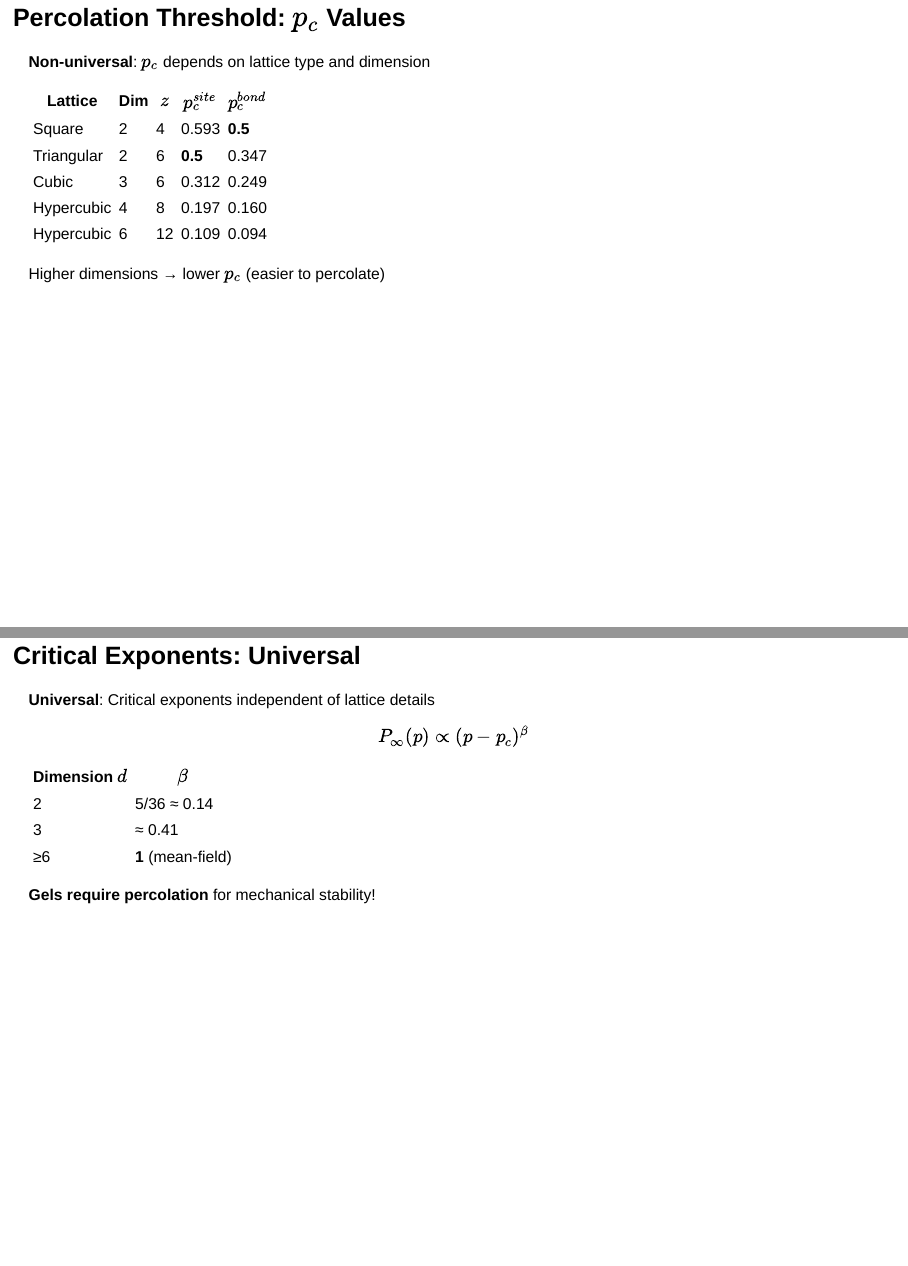
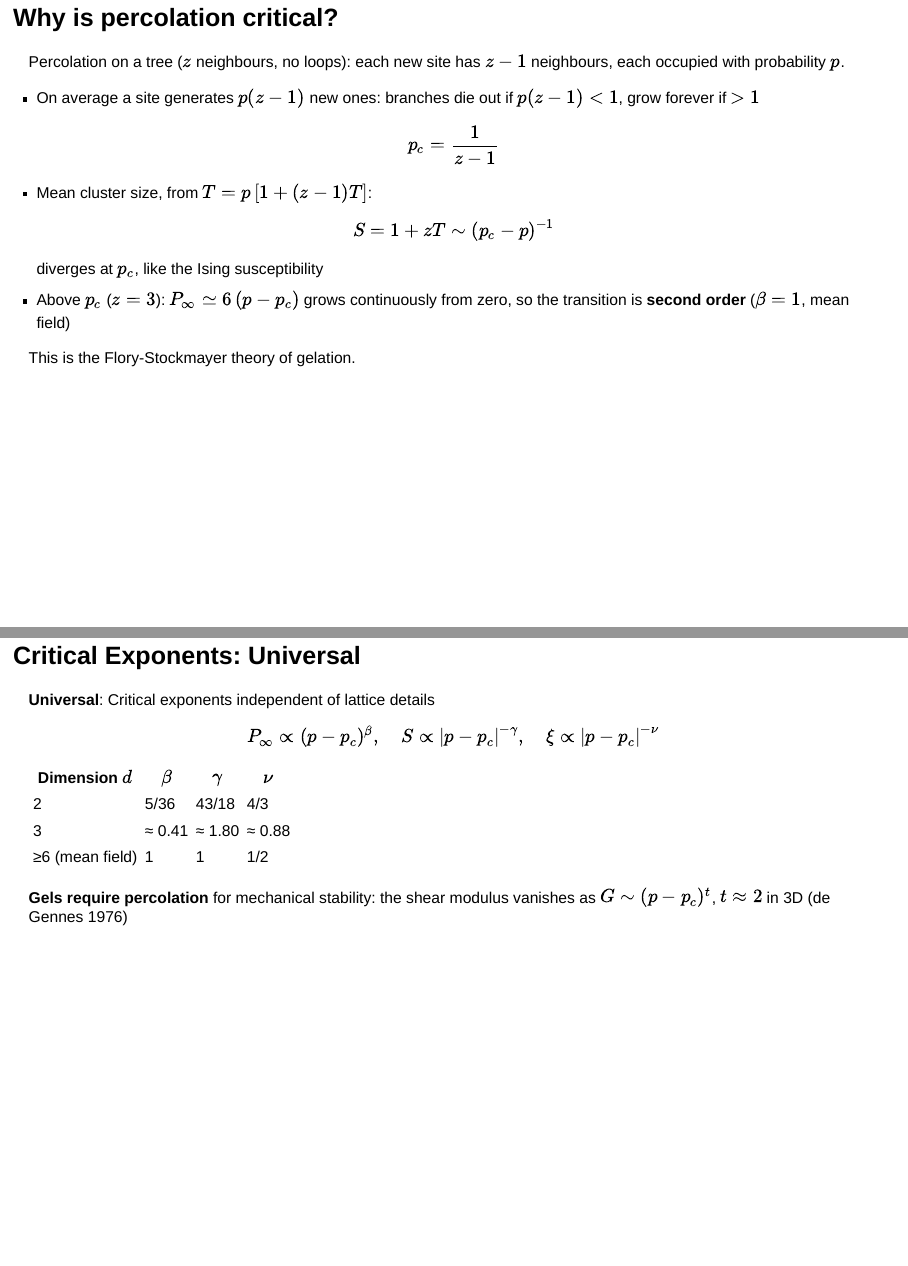
Before and after one commit to FTurci/course-disordered-matter-slides, a Quarto document (present/soft-matter_gels.qmd): pages 8 and 9 of 21 before the commit and pages 8 and 10 of 22 after it, joined at a grey line. Rendered offline with R 4.5, knitr and Pandoc in place of Quarto, with nearby package versions; drawn as Slidy slides in place of the format the file asks for.

Commit message:
Gels: why percolation is critical (Bethe lattice), exponents table with gamma and nu, D_f from beta/nu, gel modulus

````diff
--- a/present/soft-matter_gels.qmd
+++ b/present/soft-matter_gels.qmd
@@ -167,6 +167,19 @@ def plot_transition(npoints=50):
 plot_transition(npoints=50)
 ```
 
+## Why is percolation critical?
+
+Percolation on a tree ($z$ neighbours, no loops): each new site has $z-1$ neighbours, each occupied with probability $p$.
+
+- On average a site generates $p(z-1)$ new ones: branches die out if $p(z-1)<1$, grow forever if $>1$
+$$p_c=\frac{1}{z-1}$$
+- Mean cluster size, from $T=p\,[1+(z-1)T]$:
+$$S=1+zT\sim(p_c-p)^{-1}$$
+diverges at $p_c$, like the Ising susceptibility
+- Above $p_c$ ($z=3$): $P_\infty\simeq6\,(p-p_c)$ grows continuously from zero, so the transition is **second order** ($\beta=1$, mean field)
+
+This is the Flory-Stockmayer theory of gelation.
+
 ## Percolation Threshold: $p_c$ Values
 
 **Non-universal**: $p_c$ depends on lattice type and dimension
@@ -185,15 +199,15 @@ Higher dimensions → lower $p_c$ (easier to percolate)
 
 **Universal**: Critical exponents independent of lattice details
 
-$$P_{\infty}(p)\propto (p-p_c)^{\beta}$$
+$$P_{\infty}\propto (p-p_c)^{\beta},\quad S\propto|p-p_c|^{-\gamma},\quad \xi\propto|p-p_c|^{-\nu}$$
 
-| Dimension $d$ | $\beta$           |
-|---------------|-------------------|
-| 2             | 5/36 ≈ 0.14       |
-| 3             | ≈ 0.41            |
-| ≥6            | **1** (mean-field)|
+| Dimension $d$ | $\beta$ | $\gamma$ | $\nu$ |
+|---------------|---------|----------|-------|
+| 2             | 5/36    | 43/18    | 4/3   |
+| 3             | ≈ 0.41  | ≈ 1.80   | ≈ 0.88 |
+| ≥6 (mean field) | 1     | 1        | 1/2   |
 
-**Gels require percolation** for mechanical stability!
+**Gels require percolation** for mechanical stability: the shear modulus vanishes as $G\sim(p-p_c)^t$, $t\approx2$ in 3D (de Gennes 1976)
 
 ## Colloidal Gel Formation
 
````
Also changed, not shown: docs/search.json, present/soft-matter_gels.qmd (3 more changed lines), 3 other files.
